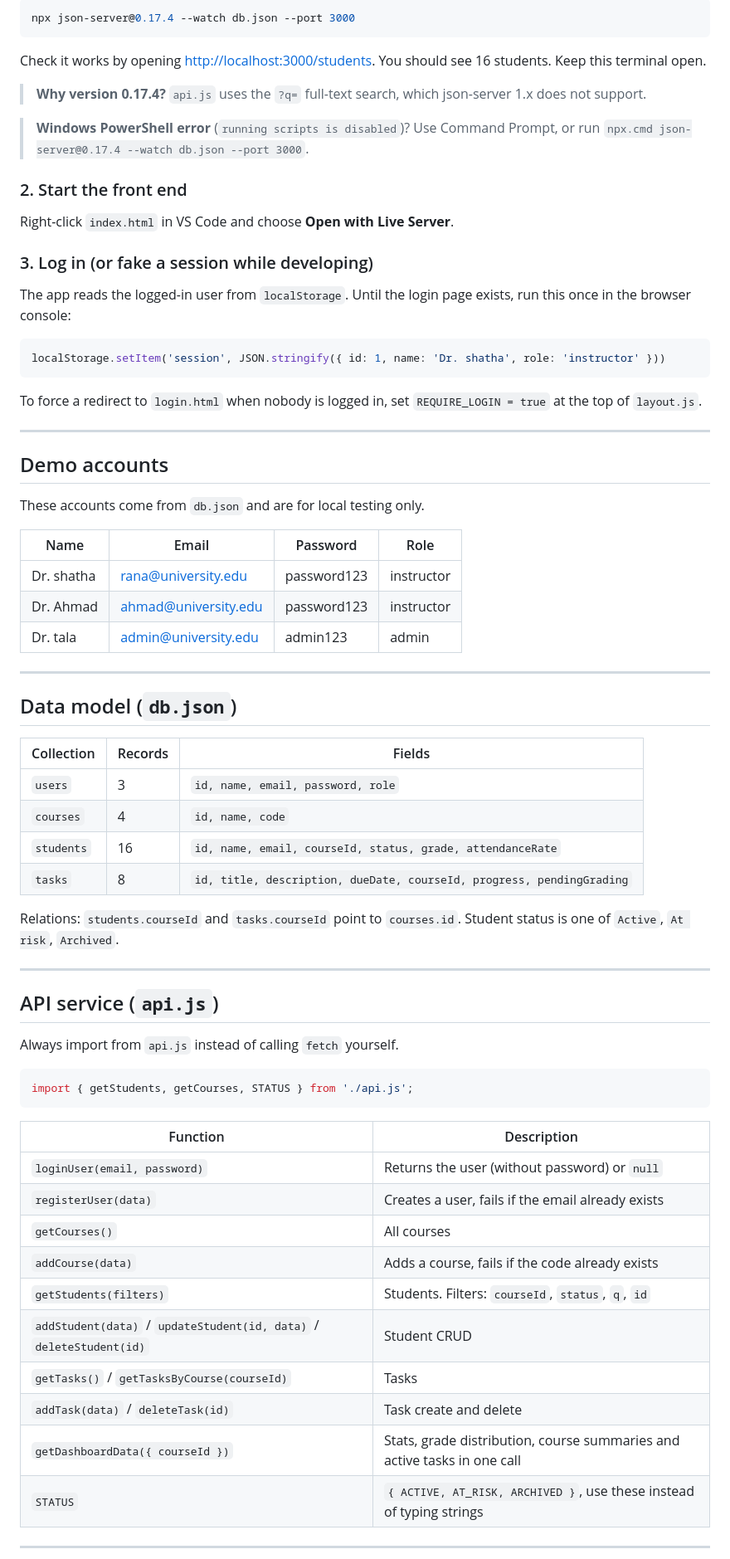
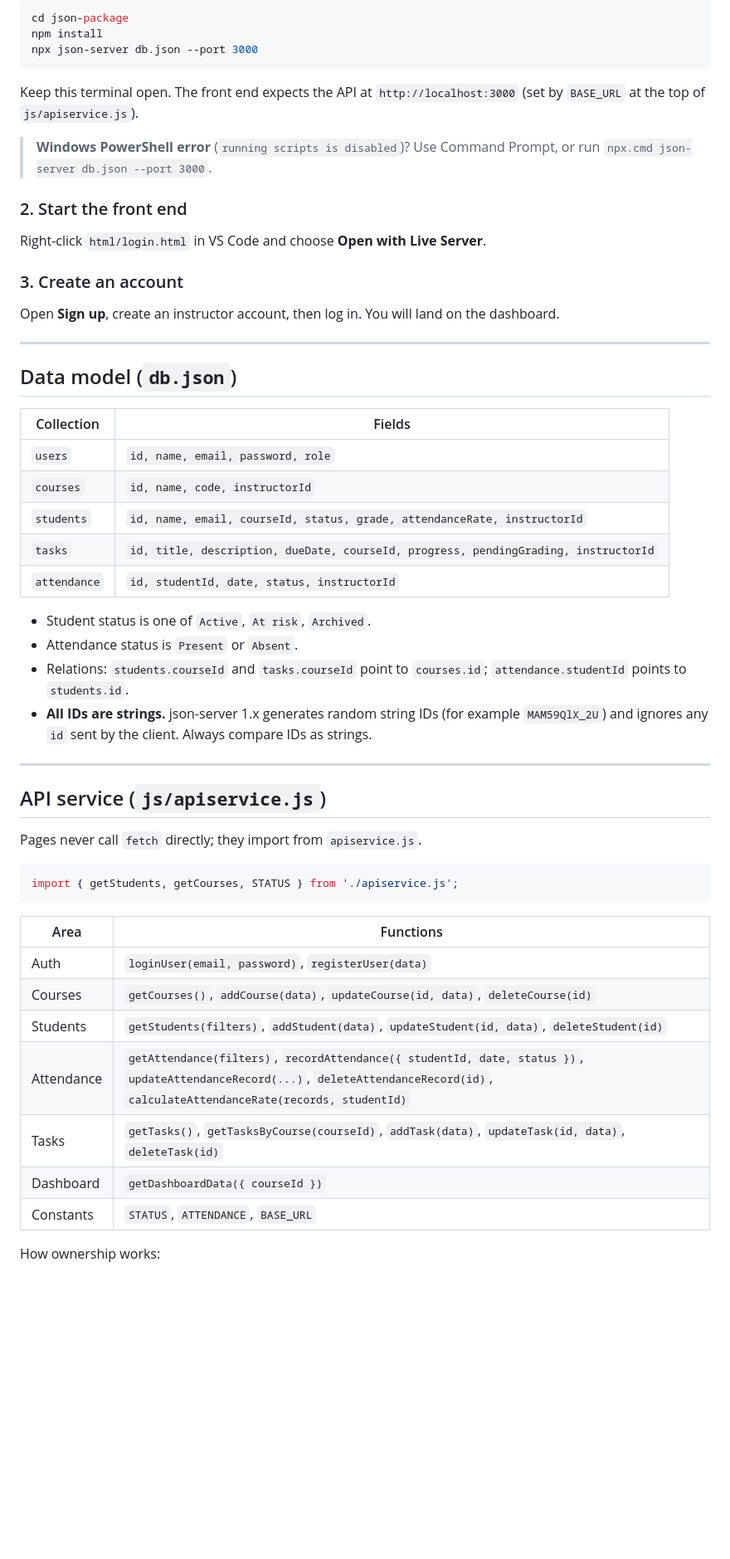
Before and after one commit to shathaobeidat/javascript-project, a Markdown page: README.md, the part around one of its changes. Shown at 83% size. Rendered like a GitHub page; blank space fills up the shorter version.

````diff
--- a/README.md
+++ b/README.md
@@ -58,74 +76,58 @@ In a terminal opened in the project folder:
 
 ```bash
-npx json-server@0.17.4 --watch db.json --port 3000
+cd json-package
+npm install
+npx json-server db.json --port 3000
 ```
 
-Check it works by opening <http://localhost:3000/students>. You should see 16 students. Keep this terminal open.
+Keep this terminal open. The front end expects the API at `http://localhost:3000` (set by `BASE_URL` at the top of `js/apiservice.js`).
 
-> **Why version 0.17.4?** `api.js` uses the `?q=` full-text search, which json-server 1.x does not support.
-
-> **Windows PowerShell error** (`running scripts is disabled`)? Use Command Prompt, or run `npx.cmd json-server@0.17.4 --watch db.json --port 3000`.
+> **Windows PowerShell error** (`running scripts is disabled`)? Use Command Prompt, or run `npx.cmd json-server db.json --port 3000`.
 
 ### 2. Start the front end
-Right-click `index.html` in VS Code and choose **Open with Live Server**.
 
-### 3. Log in (or fake a session while developing)
-The app reads the logged-in user from `localStorage`. Until the login page exists, run this once in the browser console:
+Right-click `html/login.html` in VS Code and choose **Open with Live Server**.
 
-```js
-localStorage.setItem('session', JSON.stringify({ id: 1, name: 'Dr. shatha', role: 'instructor' }))
-```
+### 3. Create an account
 
-To force a redirect to `login.html` when nobody is logged in, set `REQUIRE_LOGIN = true` at the top of `layout.js`.
-
----
-
-## Demo accounts
-
-These accounts come from `db.json` and are for local testing only.
-
-| Name | Email | Password | Role |
-|---|---|---|---|
-| Dr. shatha | rana@university.edu | password123 | instructor |
-| Dr. Ahmad | ahmad@university.edu | password123 | instructor |
-| Dr. tala | admin@university.edu | admin123 | admin |
+Open **Sign up**, create an instructor account, then log in. You will land on the dashboard.
 
 ---
 
 ## Data model (`db.json`)
 
-| Collection | Records | Fields |
-|---|---|---|
-| `users` | 3 | `id, name, email, password, role` |
-| `courses` | 4 | `id, name, code` |
-| `students` | 16 | `id, name, email, courseId, status, grade, attendanceRate` |
-| `tasks` | 8 | `id, title, description, dueDate, courseId, progress, pendingGrading` |
+| Collection | Fields |
+|---|---|
+| `users` | `id, name, email, password, role` |
+| `courses` | `id, name, code, instructorId` |
+| `students` | `id, name, email, courseId, status, grade, attendanceRate, instructorId` |
+| `tasks` | `id, title, description, dueDate, courseId, progress, pendingGrading, instructorId` |
+| `attendance` | `id, studentId, date, status, instructorId` |
 
-Relations: `students.courseId` and `tasks.courseId` point to `courses.id`.
-Student status is one of `Active`, `At risk`, `Archived`.
+- Student status is one of `Active`, `At risk`, `Archived`.
+- Attendance status is `Present` or `Absent`.
+- Relations: `students.courseId` and `tasks.courseId` point to `courses.id`; `attendance.studentId` points to `students.id`.
+- **All IDs are strings.** json-server 1.x generates random string IDs (for example `MAM59QlX_2U`) and ignores any `id` sent by the client. Always compare IDs as strings.
 
 ---
 
-## API service (`api.js`)
+## API service (`js/apiservice.js`)
 
-Always import from `api.js` instead of calling `fetch` yourself.
+Pages never call `fetch` directly; they import from `apiservice.js`.
 
 ```js
-import { getStudents, getCourses, STATUS } from './api.js';
+import { getStudents, getCourses, STATUS } from './apiservice.js';
 ```
 
-| Function | Description |
+| Area | Functions |
 |---|---|
-| `loginUser(email, password)` | Returns the user (without password) or `null` |
-| `registerUser(data)` | Creates a user, fails if the email already exists |
-| `getCourses()` | All courses |
-| `addCourse(data)` | Adds a course, fails if the code already exists |
-| `getStudents(filters)` | Students. Filters: `courseId`, `status`, `q`, `id` |
-| `addStudent(data)` / `updateStudent(id, data)` / `deleteStudent(id)` | Student CRUD |
-| `getTasks()` / `getTasksByCourse(courseId)` | Tasks |
-| `addTask(data)` / `deleteTask(id)` | Task create and delete |
-| `getDashboardData({ courseId })` | Stats, grade distribution, course summaries and active tasks in one call |
-| `STATUS` | `{ ACTIVE, AT_RISK, ARCHIVED }`, use these instead of typing strings |
+| Auth | `loginUser(email, password)`, `registerUser(data)` |
+| Courses | `getCourses()`, `addCourse(data)`, `updateCourse(id, data)`, `deleteCourse(id)` |
+| Students | `getStudents(filters)`, `addStudent(data)`, `updateStudent(id, data)`, `deleteStudent(id)` |
+| Attendance | `getAttendance(filters)`, `recordAttendance({ studentId, date, status })`, `updateAttendanceRecord(...)`, `deleteAttendanceRecord(id)`, `calculateAttendanceRate(records, studentId)` |
+| Tasks | `getTasks()`, `getTasksByCourse(courseId)`, `addTask(data)`, `updateTask(id, data)`, `deleteTask(id)` |
+| Dashboard | `getDashboardData({ courseId })` |
+| Constants | `STATUS`, `ATTENDANCE`, `BASE_URL` |
 
----
+How ownership works:
 
````
Also changed, not shown: other parts of README.md (+68 -73 lines).
